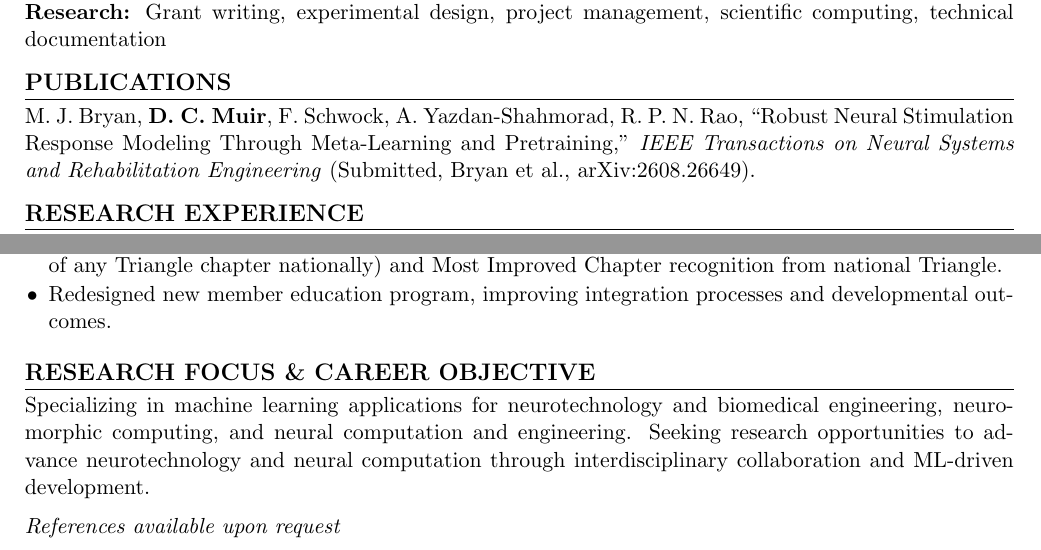
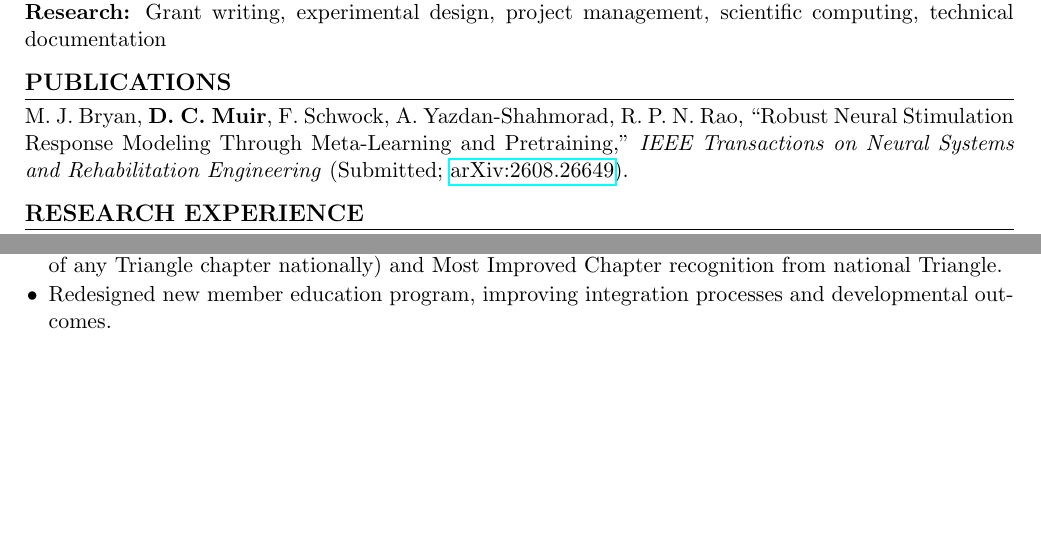
Before and after one commit to Zeckten/DannyMuir, a LaTeX CV (cv.tex): two parts of pages 1 and 2 of 2, joined at a grey line, cut so that both start at the same text, the shorter picture padded with empty space. Compiled offline with pdfLaTeX.

Commit message:
Updates from Overleaf

```diff
--- a/cv.tex
+++ b/cv.tex
@@ -50,7 +50,7 @@ Paul G. Allen School of Computer Science \& Engineering \textbar\ \textbf{Minor:
 
 \section{Publications}
 M.\ J.\ Bryan, \textbf{D.\ C.\ Muir}, F.\ Schwock, A.\ Yazdan-Shahmorad, R.\ P.\ N.\ Rao, ``Robust Neural Stimulation Response Modeling
-Through Meta-Learning and Pretraining,'' \textit{IEEE Transactions on Neural Systems and Rehabilitation Engineering} (Submitted, Bryan et al., arXiv:2608.26649).
+Through Meta-Learning and Pretraining,'' \textit{IEEE Transactions on Neural Systems and Rehabilitation Engineering} (Submitted; \href{https://arxiv.org/abs/2608.26649}{arXiv:2608.26649}).
 
 \section{Research Experience}
 \input{sections/research}
@@ -69,14 +69,10 @@ Through Meta-Learning and Pretraining,'' \textit{IEEE Transactions on Neural Sys
 % \textbf{Certified Lifeguard} | \textit{Bainbridge Island Metro Park \& Recreation} \hfill Apr 2021 -- Jan 2022\\
 % Safety monitoring, CPR/first aid certified, pool maintenance and chemistry management.
 
-\section{Research Focus \& Career Objective}
-Specializing in machine learning applications for neurotechnology and biomedical engineering, neuromorphic computing, and neural computation and engineering. Seeking research opportunities to advance neurotechnology and neural computation through interdisciplinary collaboration and ML-driven development.
 
 % \section{Professional Development}
 % \textbf{Memberships:} Tau Beta Pi Engineering Honor Society, Triangle Fraternity (President), IFC Member\\
 % \textbf{Training:} Project management, grant writing, research methodology, laboratory safety protocols, CPR/First Aid
 
-\vspace{6pt}
-\textit{References available upon request}
 
 \end{document}
```
